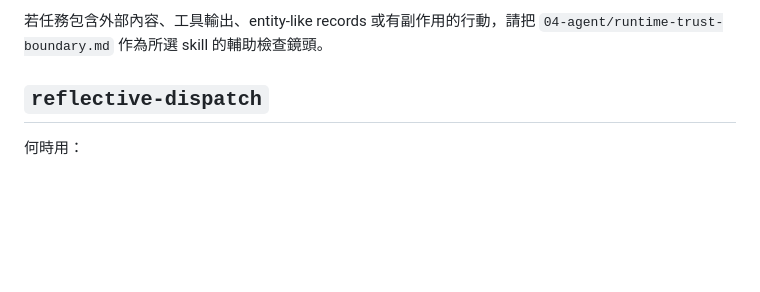
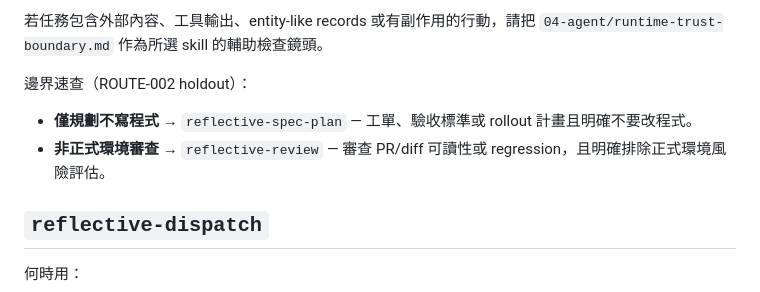
Before and after one commit to TeaEntityLab/teaPrompt, a Markdown page: reflective-prompt-library/skills/SKILL_TRIGGER_CHEATSHEET.zh-TW.md, the part around the change. GitHub-like rendering; blank space fills up the shorter version.

```diff
--- a/reflective-prompt-library/skills/SKILL_TRIGGER_CHEATSHEET.zh-TW.md
+++ b/reflective-prompt-library/skills/SKILL_TRIGGER_CHEATSHEET.zh-TW.md
@@ -20,6 +20,11 @@ Skill 契約語言：
 - Strictness L1–L2 時可延後 `context_load: high` 的 skill（除非風險或明確需求）；延後項須寫入 route trace。
 
 若任務包含外部內容、工具輸出、entity-like records 或有副作用的行動，請把 `04-agent/runtime-trust-boundary.md` 作為所選 skill 的輔助檢查鏡頭。
+
+
+邊界速查（ROUTE-002 holdout）：
+- **僅規劃不寫程式** → `reflective-spec-plan` — 工單、驗收標準或 rollout 計畫且明確不要改程式。
+- **非正式環境審查** → `reflective-review` — 審查 PR/diff 可讀性或 regression，且明確排除正式環境風險評估。
 
 ## `reflective-dispatch`
 
```
Also changed, not shown: reflective-prompt-library/skills/SKILL_TRIGGER_CHEATSHEET.md (+5 -0 lines).
